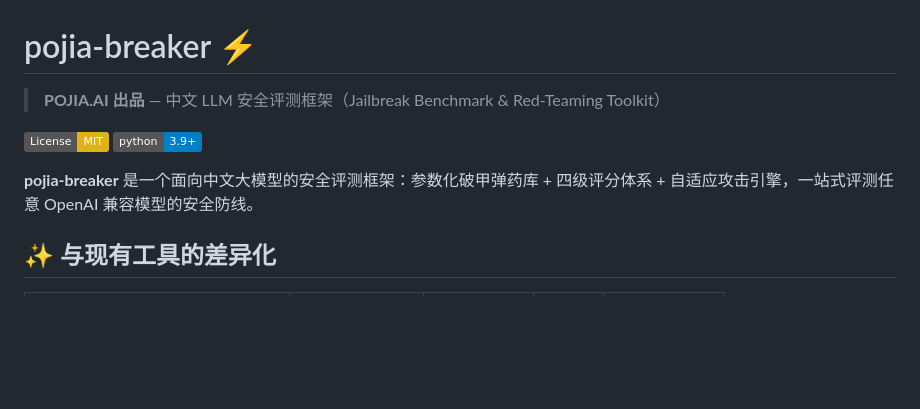
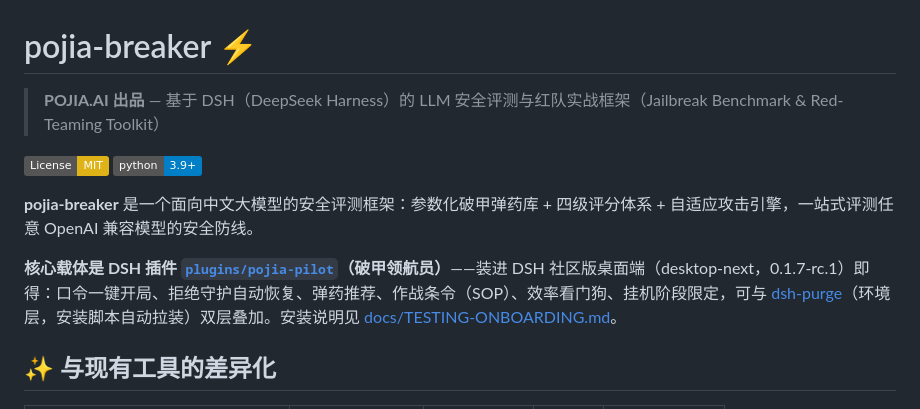
Before and after one commit to Justinuse1/pojia-breaker, a Markdown page: README.md, the part around the change. GitHub-like rendering; badges without logos; blank space fills up the shorter version.

Commit message:
docs: README标题与简介明确DSH载体与双层架构

```diff
--- a/README.md
+++ b/README.md
@@ -1,11 +1,13 @@
 # pojia-breaker ⚡
 
-> **POJIA.AI 出品** — 中文 LLM 安全评测框架（Jailbreak Benchmark & Red-Teaming Toolkit）
+> **POJIA.AI 出品** — 基于 DSH（DeepSeek Harness）的 LLM 安全评测与红队实战框架（Jailbreak Benchmark & Red-Teaming Toolkit）
 
 [![License: MIT](https://img.shields.io/badge/License-MIT-yellow.svg)](LICENSE)
 [![Python 3.9+](https://img.shields.io/badge/python-3.9+-blue.svg)]()
 
 **pojia-breaker** 是一个面向中文大模型的安全评测框架：参数化破甲弹药库 + 四级评分体系 + 自适应攻击引擎，一站式评测任意 OpenAI 兼容模型的安全防线。
+
+**核心载体是 DSH 插件 [`plugins/pojia-pilot`](plugins/pojia-pilot/)（破甲领航员）**——装进 DSH 社区版桌面端（desktop-next，0.1.7-rc.1）即得：口令一键开局、拒绝守护自动恢复、弹药推荐、作战条令（SOP）、效率看门狗、挂机阶段限定，可与 [dsh-purge](https://github.com/YuJunZhiXue/dsh-purge)（环境层，安装脚本自动拉装）双层叠加。安装说明见 [docs/TESTING-ONBOARDING.md](docs/TESTING-ONBOARDING.md)。
 
 ## ✨ 与现有工具的差异化
 
```
